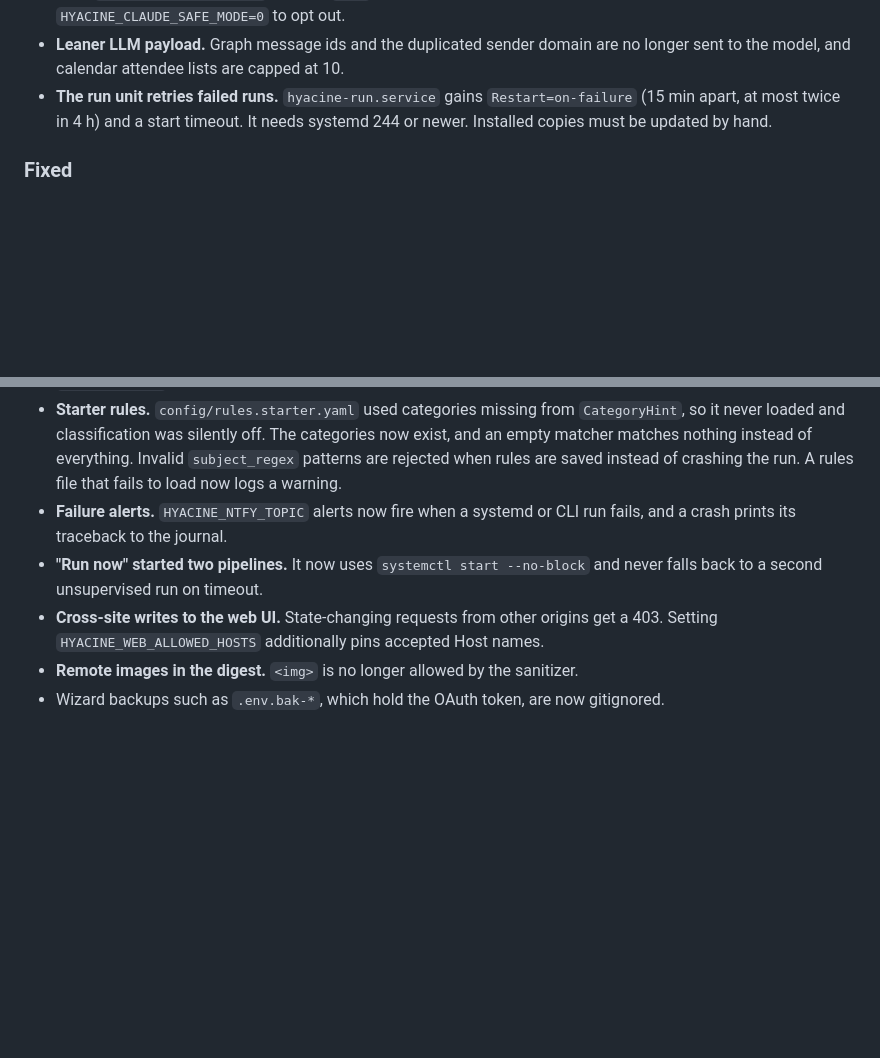
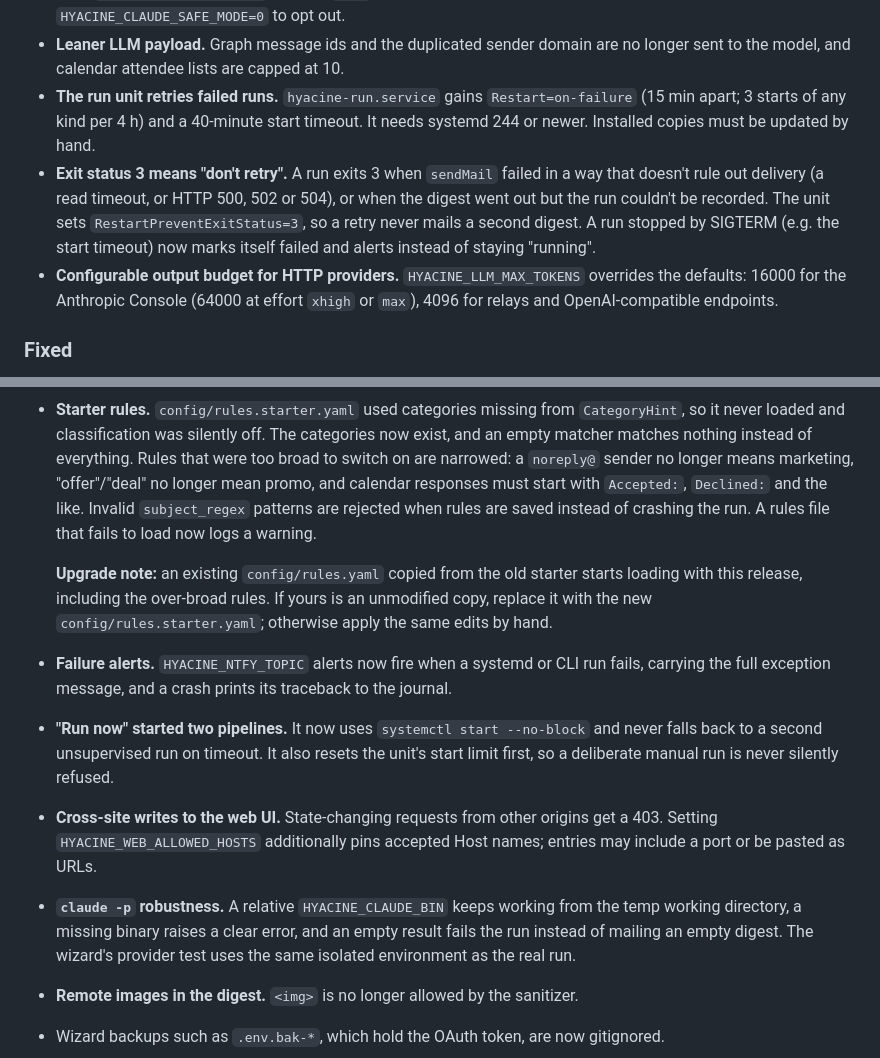
Before and after one commit to lushuyu/Hyacine, a Markdown page: CHANGELOG.md, 2 parts joined by grey strips. Rendered like a GitHub page; blank space fills up the shorter version.

Commit message:
docs(changelog): exit 3, max-tokens knob, narrowed starter rules
Co-Authored-By: Claude Opus 5.5 <noreply@anthropic.com>

```diff
--- a/CHANGELOG.md
+++ b/CHANGELOG.md
@@ -31,9 +31,18 @@ sent.
   are no longer sent to the model, and calendar attendee lists are capped at
   10.
 - **The run unit retries failed runs.** `hyacine-run.service` gains
-  `Restart=on-failure` (15 min apart, at most twice in 4 h) and a start
-  timeout. It needs systemd 244 or newer. Installed copies must be updated by
-  hand.
+  `Restart=on-failure` (15 min apart; 3 starts of any kind per 4 h) and a
+  40-minute start timeout. It needs systemd 244 or newer. Installed copies
+  must be updated by hand.
+- **Exit status 3 means "don't retry".** A run exits 3 when `sendMail` failed
+  in a way that doesn't rule out delivery (a read timeout, or HTTP 500, 502 or
+  504), or when the digest went out but the run couldn't be recorded. The unit
+  sets `RestartPreventExitStatus=3`, so a retry never mails a second digest.
+  A run stopped by SIGTERM (e.g. the start timeout) now marks itself failed
+  and alerts instead of staying "running".
+- **Configurable output budget for HTTP providers.** `HYACINE_LLM_MAX_TOKENS`
+  overrides the defaults: 16000 for the Anthropic Console (64000 at effort
+  `xhigh` or `max`), 4096 for relays and OpenAI-compatible endpoints.
 
 ### Fixed
 
@@ -57,17 +66,31 @@ sent.
 - **Starter rules.** `config/rules.starter.yaml` used categories missing from
   `CategoryHint`, so it never loaded and classification was silently off.
   The categories now exist, and an empty matcher matches nothing instead of
-  everything. Invalid `subject_regex` patterns are rejected when rules are
+  everything. Rules that were too broad to switch on are narrowed: a
+  `noreply@` sender no longer means marketing, "offer"/"deal" no longer mean
+  promo, and calendar responses must start with `Accepted:`, `Declined:` and
+  the like. Invalid `subject_regex` patterns are rejected when rules are
   saved instead of crashing the run. A rules file that fails to load now
   logs a warning.
+
+  **Upgrade note:** an existing `config/rules.yaml` copied from the old
+  starter starts loading with this release, including the over-broad rules.
+  If yours is an unmodified copy, replace it with the new
+  `config/rules.starter.yaml`; otherwise apply the same edits by hand.
 - **Failure alerts.** `HYACINE_NTFY_TOPIC` alerts now fire when a systemd or
-  CLI run fails, and a crash prints its traceback to the journal.
+  CLI run fails, carrying the full exception message, and a crash prints its
+  traceback to the journal.
 - **"Run now" started two pipelines.** It now uses
   `systemctl start --no-block` and never falls back to a second
-  unsupervised run on timeout.
+  unsupervised run on timeout. It also resets the unit's start limit first,
+  so a deliberate manual run is never silently refused.
 - **Cross-site writes to the web UI.** State-changing requests from other
   origins get a 403. Setting `HYACINE_WEB_ALLOWED_HOSTS` additionally pins
-  accepted Host names.
+  accepted Host names; entries may include a port or be pasted as URLs.
+- **`claude -p` robustness.** A relative `HYACINE_CLAUDE_BIN` keeps working
+  from the temp working directory, a missing binary raises a clear error, and
+  an empty result fails the run instead of mailing an empty digest. The
+  wizard's provider test uses the same isolated environment as the real run.
 - **Remote images in the digest.** `<img>` is no longer allowed by the
   sanitizer.
 - Wizard backups such as `.env.bak-*`, which hold the OAuth token, are now
```
